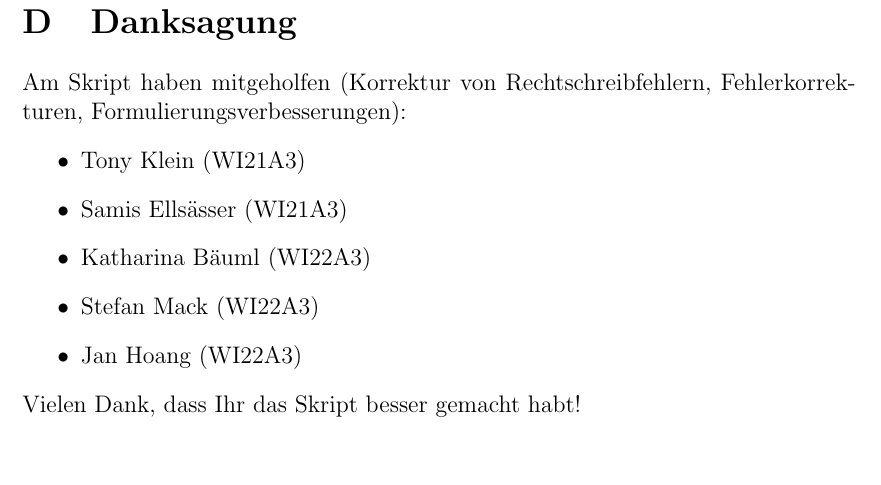
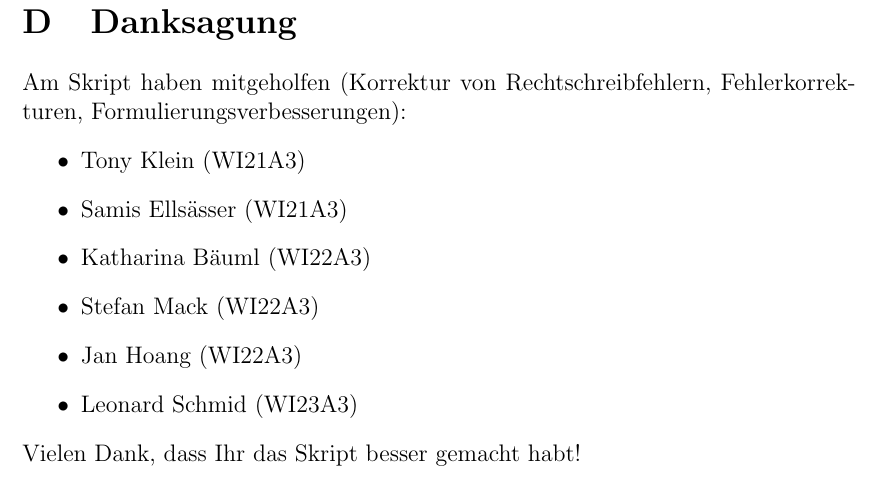
Before and after one commit to tgweber/tiscript, a LaTeX thesis (script.tex, which reads content/acknowledgement.tex): part of page 26 of 26, cut so that both start at the same text. Compiled offline with pdfLaTeX.

Commit message:
Update acknowledgement.tex

```diff
--- a/content/acknowledgement.tex
+++ b/content/acknowledgement.tex
@@ -6,5 +6,6 @@ Am Skript haben mitgeholfen
 \item Katharina Bäuml (WI22A3)
 \item Stefan Mack (WI22A3)
 \item Jan Hoang (WI22A3)
+\item Leonard Schmid (WI23A3)
 \end{itemize}
 Vielen Dank, dass Ihr das Skript besser gemacht habt!
```
